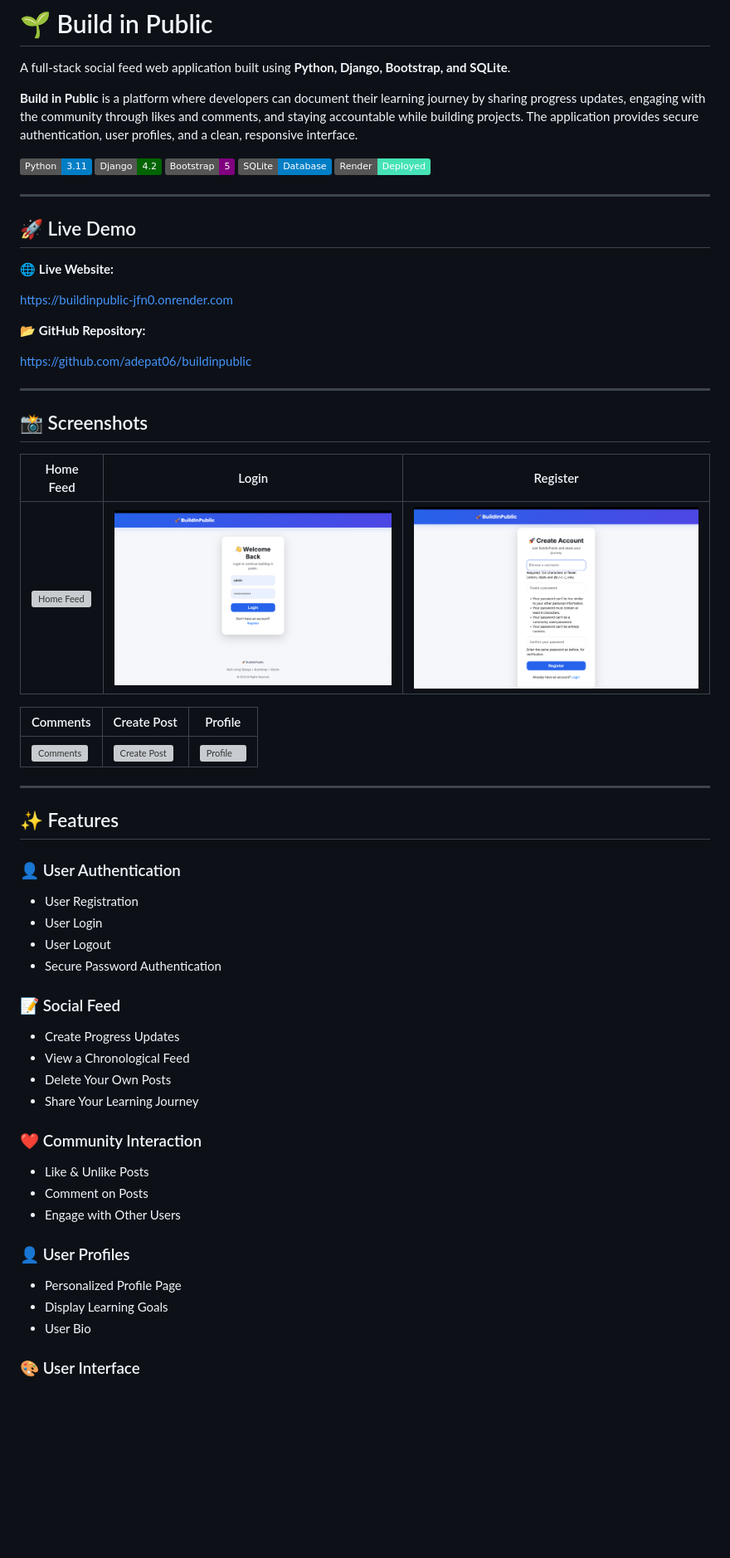
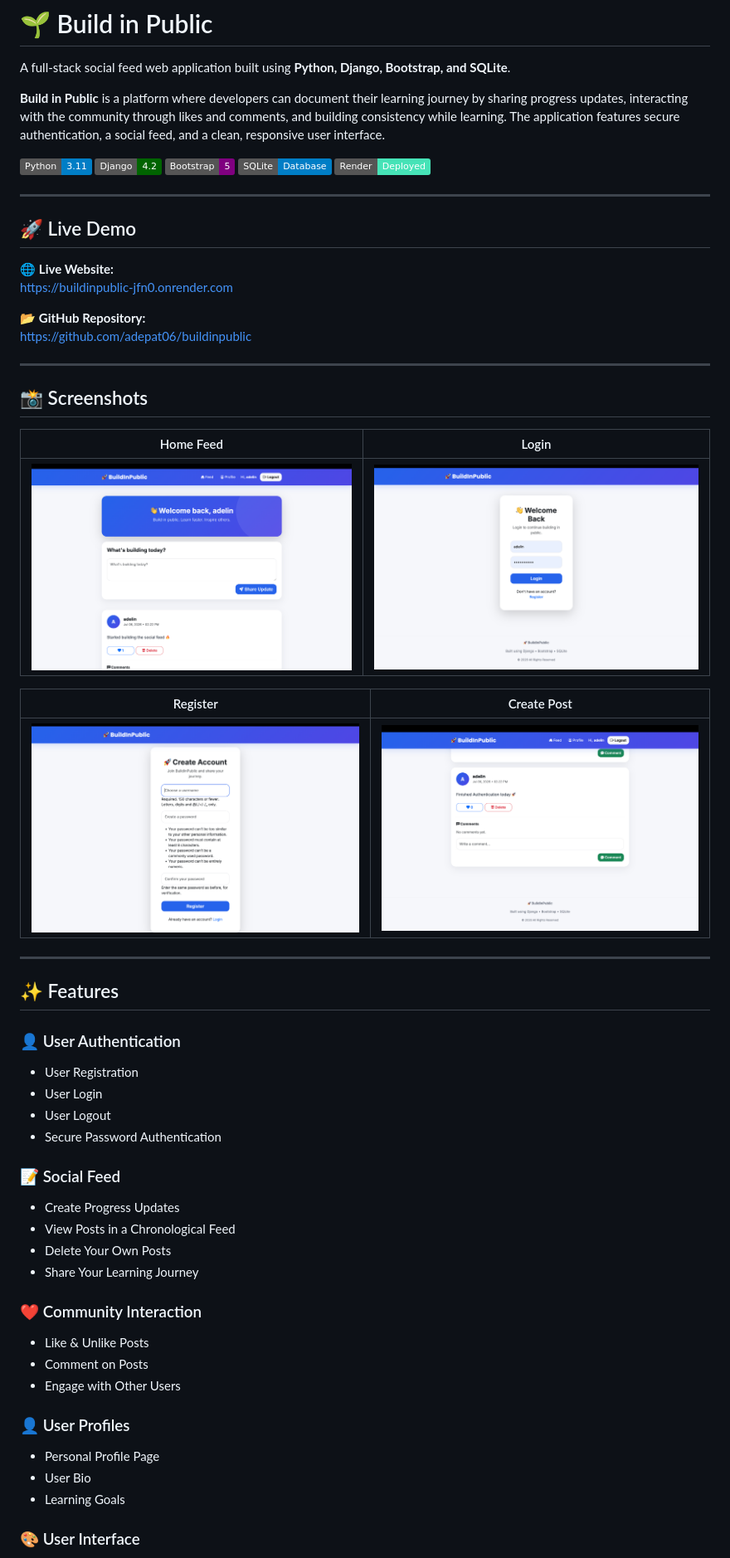
Before and after one commit to adepat06/buildinpublic, a Markdown page: README.md, the part around one of its changes. Shown at 83% size. Drawn GitHub-style; badges without logos; blank space fills up the shorter version; grey boxes are pictures that could not be loaded.

Commit message:
Update README with project documentation

```diff
--- a/README.md
+++ b/README.md
@@ -2,7 +2,7 @@
 
 A full-stack social feed web application built using **Python, Django, Bootstrap, and SQLite**.
 
-**Build in Public** is a platform where developers can document their learning journey by sharing progress updates, engaging with the community through likes and comments, and staying accountable while building projects. The application provides secure authentication, user profiles, and a clean, responsive interface.
+**Build in Public** is a platform where developers can document their learning journey by sharing progress updates, interacting with the community through likes and comments, and building consistency while learning. The application features secure authentication, a social feed, and a clean, responsive user interface.
 
 ![Python](https://img.shields.io/badge/Python-3.11-blue?logo=python)
 ![Django](https://img.shields.io/badge/Django-4.2-darkgreen?logo=django)
@@ -15,53 +15,47 @@ A full-stack social feed web application built using **Python, Django, Bootstrap
 ## 🚀 Live Demo
 
 🌐 **Live Website:**
-
 https://buildinpublic-jfn0.onrender.com
 
 📂 **GitHub Repository:**
-
 https://github.com/adepat06/buildinpublic
 
 ---
 
 ## 📸 Screenshots
 
-| Home Feed | Login | Register |
-|------------|---------|-----------|
-| ![Home Feed](screenshots/home_feed.png) | ![Login](screenshots/login.png) | ![Register](screenshots/register.png) |
+| Home Feed | Login |
+|------------|-------|
+| ![Home Feed](screenshots/homefeed.png) | ![Login](screenshots/login.png) |
 
-| Comments | Create Post | Profile |
-|------------|-------------|----------|
-| ![Comments](screenshots/comments.png) | ![Create Post](screenshots/create_post.png) | ![Profile](screenshots/profile.png) |
+| Register | Create Post |
+|------------|-------------|
+| ![Register](screenshots/register.png) | ![Create Post](screenshots/post%20%5D.png) |
 
 ---
 
 ## ✨ Features
 
 ### 👤 User Authentication
-
 - User Registration
 - User Login
 - User Logout
 - Secure Password Authentication
 
 ### 📝 Social Feed
-
 - Create Progress Updates
-- View a Chronological Feed
+- View Posts in a Chronological Feed
 - Delete Your Own Posts
 - Share Your Learning Journey
 
 ### ❤️ Community Interaction
-
 - Like & Unlike Posts
 - Comment on Posts
 - Engage with Other Users
 
 ### 👤 User Profiles
-
-- Personalized Profile Page
-- Display Learning Goals
+- Personal Profile Page
 - User Bio
+- Learning Goals
 
 ### 🎨 User Interface
```
Also changed, not shown: other parts of README.md (+8 -11 lines).
